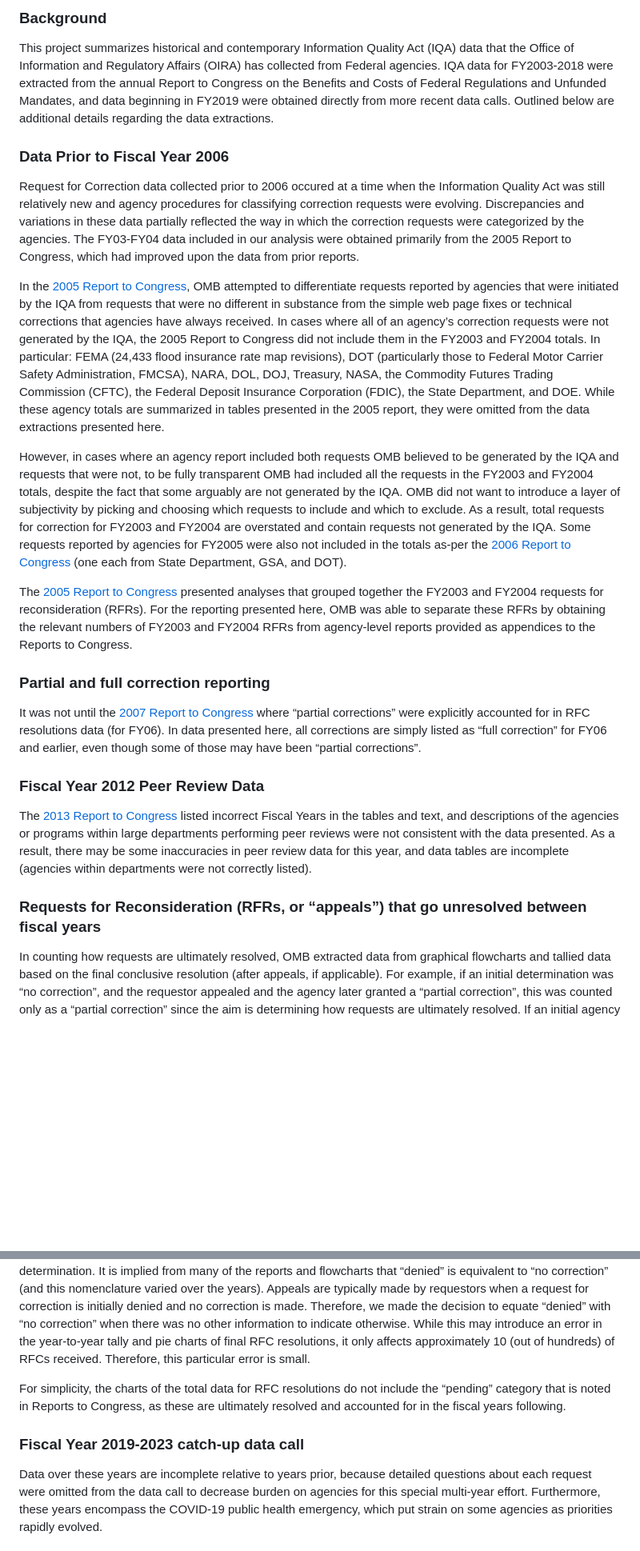
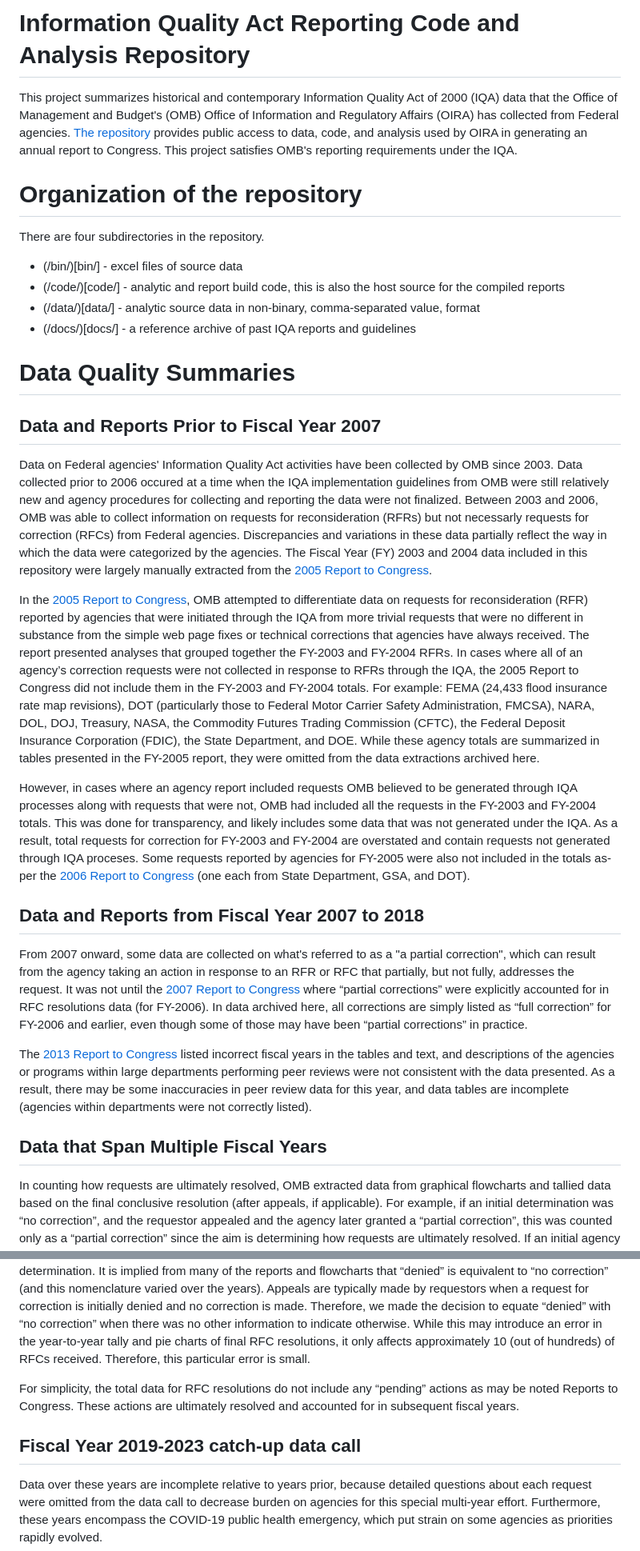
Before and after one commit to infopolicy/iqa, a Markdown page: README.md, 2 parts joined by grey strips. Shown at 80% size. Rendered like a GitHub page; blank space fills up the shorter version.

Commit message:
Update README.md
first of two major updates - this one on substance. next should be structure.

Signed-off-by: Christopher Steven Marcum <christopher.steven.marcum@gmail.com>

```diff
--- a/README.md
+++ b/README.md
@@ -1,30 +1,35 @@
-### Background
-This project summarizes historical and contemporary Information Quality Act (IQA) data that the Office of Information and Regulatory Affairs (OIRA) has collected from Federal agencies.  IQA data for FY2003-2018 were extracted from the annual Report to Congress on the Benefits and Costs of Federal Regulations and Unfunded Mandates, and data beginning in FY2019 were obtained directly from more recent data calls. Outlined below are additional details regarding the data extractions.
+# Information Quality Act Reporting Code and Analysis Repository
+This project summarizes historical and contemporary Information Quality Act of 2000 (IQA) data that the Office of Management and Budget's (OMB) Office of Information and Regulatory Affairs (OIRA) has collected from Federal agencies. [The repository](https://github.com/infopolicy/iqa) provides public access to data, code, and analysis used by OIRA in generating an annual report to Congress. This project satisfies OMB's reporting requirements under the IQA.
 
-### Data Prior to Fiscal Year 2006
-Request for Correction data collected prior to 2006 occured at a time when the Information Quality Act was still relatively new and agency procedures for classifying correction requests were evolving.  Discrepancies and variations in these data partially reflected the way in which the correction requests were categorized by the agencies. The FY03-FY04 data included in our analysis were obtained primarily from the 2005 Report to Congress, which had improved upon the data from prior reports.
+# Organization of the repository
+There are four subdirectories in the repository.
+* (/bin/)[bin/] -  excel files of source data
+* (/code/)[code/] -  analytic and report build code, this is also the host source for the compiled reports
+* (/data/)[data/] -  analytic source data in non-binary, comma-separated value, format
+* (/docs/)[docs/] -  a reference archive of past IQA reports and guidelines
 
-In the [2005 Report to Congress](docs/annual-reports/final_2005_cb_report.pdf), OMB attempted to differentiate requests reported by agencies that were initiated by the IQA from requests that were no different in substance from the simple web page fixes or technical corrections that agencies have always received.  In cases where all of an agency’s correction requests were not generated by the IQA, the 2005 Report to Congress did not include them in the FY2003 and FY2004 totals.   In particular: FEMA (24,433 flood insurance rate map revisions), DOT (particularly those to Federal Motor Carrier Safety Administration, FMCSA), NARA, DOL, DOJ, Treasury, NASA, the Commodity Futures Trading Commission (CFTC), the Federal Deposit Insurance Corporation (FDIC), the State Department, and DOE.  While these agency totals are summarized in tables presented in the 2005 report, they were omitted from the data extractions presented here.
+# Data Quality Summaries
 
-However, in cases where an agency report included both requests OMB believed to be generated by the IQA and requests that were not, to be fully transparent OMB had included all the requests in the FY2003 and FY2004 totals, despite the fact that some arguably are not generated by the IQA. OMB did not want to introduce a layer of subjectivity by picking and choosing which requests to include and which to exclude.  As a result, total requests for correction for FY2003 and FY2004 are overstated and contain requests not generated by the IQA.  Some requests reported by agencies for FY2005 were also not included in the totals as-per the [2006 Report to Congress](docs/annual-reports/2006_cb_final_report.pdf) (one each from State Department, GSA, and DOT).
+## Data and Reports Prior to Fiscal Year 2007
+Data on Federal agencies' Information Quality Act activities have been collected by OMB since 2003. Data collected prior to 2006 occured at a time when the IQA implementation guidelines from OMB were still relatively new and agency procedures for collecting and reporting the data were not finalized.  Between 2003 and 2006, OMB was able to collect information on requests for reconsideration (RFRs) but not necessarly requests for correction (RFCs) from Federal agencies.  Discrepancies and variations in these data partially reflect the way in which the data were categorized by the agencies. The Fiscal Year (FY) 2003 and 2004 data included in this repository were largely manually extracted from the [2005 Report to Congress](docs/annual-reports/final_2005_cb_report.pdf).
 
-The [2005 Report to Congress](docs/annual-reports/final_2005_cb_report.pdf) presented analyses that grouped together the FY2003 and FY2004 requests for reconsideration (RFRs).  For the reporting presented here, OMB was able to separate these RFRs by obtaining the relevant numbers of FY2003 and FY2004 RFRs from agency-level reports provided as appendices to the Reports to Congress.
+In the [2005 Report to Congress](docs/annual-reports/final_2005_cb_report.pdf), OMB attempted to differentiate data on requests for reconsideration (RFR) reported by agencies that were initiated through the IQA from more trivial requests that were no different in substance from the simple web page fixes or technical corrections that agencies have always received. The report presented analyses that grouped together the FY-2003 and FY-2004 RFRs. In cases where all of an agency’s correction requests were not collected in response to RFRs through the IQA, the 2005 Report to Congress did not include them in the FY-2003 and FY-2004 totals.   For example: FEMA (24,433 flood insurance rate map revisions), DOT (particularly those to Federal Motor Carrier Safety Administration, FMCSA), NARA, DOL, DOJ, Treasury, NASA, the Commodity Futures Trading Commission (CFTC), the Federal Deposit Insurance Corporation (FDIC), the State Department, and DOE.  While these agency totals are summarized in tables presented in the FY-2005 report, they were omitted from the data extractions archived here.
 
-### Partial and full correction reporting
+However, in cases where an agency report included requests OMB believed to be generated through IQA processes along with requests that were not, OMB had included all the requests in the FY-2003 and FY-2004 totals.  This was done for transparency, and likely includes some data that was not generated under the IQA.  As a result, total requests for correction for FY-2003 and FY-2004 are overstated and contain requests not generated through IQA proceses.  Some requests reported by agencies for FY-2005 were also not included in the totals as-per the [2006 Report to Congress](docs/annual-reports/2006_cb_final_report.pdf) (one each from State Department, GSA, and DOT).
 
-It was not until the [2007 Report to Congress](docs/annual-reports/2007_cb_final_report.pdf) where “partial corrections” were explicitly accounted for in RFC resolutions data (for FY06).  In data presented here, all corrections are simply listed as “full correction” for FY06 and earlier, even though some of those may have been “partial corrections”.
+## Data and Reports from Fiscal Year 2007 to 2018
+From 2007 onward, some data are collected on what's referred to as a "a partial correction", which can result from the agency taking an action in response to an RFR or RFC that partially, but not fully, addresses the request. It was not until the [2007 Report to Congress](docs/annual-reports/2007_cb_final_report.pdf) where “partial corrections” were explicitly accounted for in RFC resolutions data (for FY-2006).  In data archived here, all corrections are simply listed as “full correction” for FY-2006 and earlier, even though some of those may have been “partial corrections” in practice.
 
-### Fiscal Year 2012 Peer Review Data
-The [2013 Report to Congress](docs/annual-reports/2013_cost_benefit_report-updated.pdf) listed incorrect Fiscal Years in the tables and text, and descriptions of the agencies or programs within large departments performing peer reviews were not consistent with the data presented.  As a result, there may be some inaccuracies in peer review data for this year, and data tables are incomplete (agencies within departments were not correctly listed).
+The [2013 Report to Congress](docs/annual-reports/2013_cost_benefit_report-updated.pdf) listed incorrect fiscal years in the tables and text, and descriptions of the agencies or programs within large departments performing peer reviews were not consistent with the data presented.  As a result, there may be some inaccuracies in peer review data for this year, and data tables are incomplete (agencies within departments were not correctly listed).
 
-### Requests for Reconsideration (RFRs, or “appeals”) that go unresolved between fiscal years
+## Data that Span Multiple Fiscal Years
 In counting how requests are ultimately resolved, OMB extracted data from graphical flowcharts and tallied data based on the final conclusive resolution (after appeals, if applicable).  For example, if an initial determination was “no correction”, and the requestor appealed and the agency later granted a “partial correction”, this was counted only as a “partial correction” since the aim is determining how requests are ultimately resolved.  If an initial agency determination was “partial correction” and the requestor appealed, and the agency denied the appeal, this would also count as a “partial correction”.
 
 Because of the graphical nature of the data contained in the Reports to Congress, there is some loss of information when appeals are unresolved at the end of a fiscal year.  These are accounted for in the proceeding years’ Reports.  However, all the prior unresolved appeals are simply listed together as “pending”, regardless of the original determinations.  The flowcharts often list appeals as being “denied”.  Without knowing the origin of each appeal, it is therefore unclear how the denied appeal would presumably default to the original agency determination.  It is implied from many of the reports and flowcharts that “denied” is equivalent to “no correction” (and this nomenclature varied over the years).  Appeals are typically made by requestors when a request for correction is initially denied and no correction is made.  Therefore, we made the decision to equate “denied” with “no correction” when there was no other information to indicate otherwise.  While this may introduce an error in the year-to-year tally and pie charts of final RFC resolutions, it only affects approximately 10 (out of hundreds) of RFCs received.  Therefore, this particular error is small.
 
-For simplicity, the charts of the total data for RFC resolutions do not include the “pending” category that is noted in Reports to Congress, as these are ultimately resolved and accounted for in the fiscal years following.
+For simplicity, the total data for RFC resolutions do not include any “pending” actions as may be noted Reports to Congress. These actions are ultimately resolved and accounted for in subsequent fiscal years.
 
-### Fiscal Year 2019-2023 catch-up data call
+## Fiscal Year 2019-2023 catch-up data call
 Data over these years are incomplete relative to years prior, because detailed questions about each request were omitted from the data call to decrease burden on agencies for this special multi-year effort. Furthermore, these years encompass the COVID-19 public health emergency, which put strain on some agencies as priorities rapidly evolved.
 
 OIRA only asked agencies to estimate the number of public comments received on their peer review plans. HHS peer review data on waivers/deferrals/exemptions and potential reviewer conflicts for FY19-23 were not available.
```
